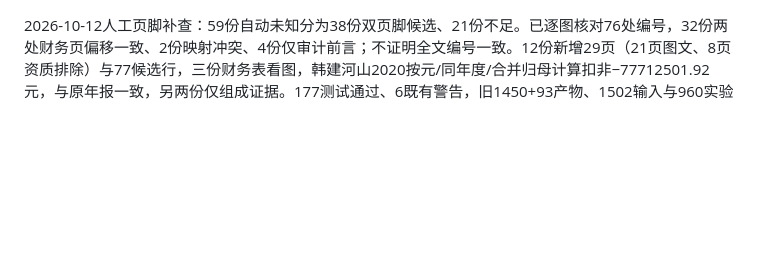
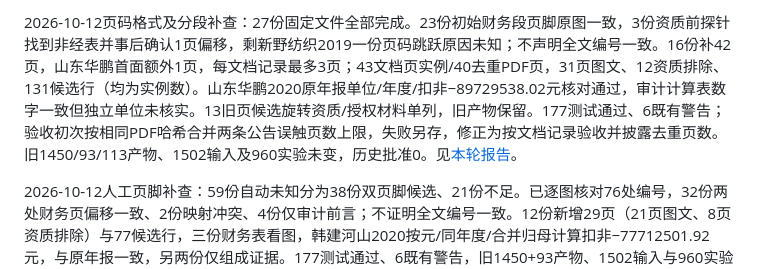
Before and after one commit to gh123678/computational-finance, a Markdown page: docs/research-progress.md, the part around the change. Rendered like a GitHub page; blank space fills up the shorter version.

Commit message:
Record footer audit verification and duplicate content accounting

```diff
--- a/docs/research-progress.md
+++ b/docs/research-progress.md
@@ -1,3 +1,5 @@
+2026-10-12页码格式及分段补查：27份固定文件全部完成。23份初始财务段页脚原图一致，3份资质前探针找到非经表并事后确认1页偏移，剩新野纺织2019一份页码跳跃原因未知；不声明全文编号一致。16份补42页，山东华鹏首面额外1页，每文档记录最多3页；43文档页实例/40去重PDF页，31页图文、12资质排除、131候选行（均为实例数）。山东华鹏2020原年报单位/年度/扣非−89729538.02元核对通过，审计计算表数字一致但独立单位未核实。13旧页候选旋转资质/授权材料单列，旧产物保留。177测试通过、6既有警告；验收初次按相同PDF哈希合并两条公告误触页数上限，失败另存，修正为按文档记录验收并披露去重页数。旧1450/93/113产物、1502输入及960实验未变，历史批准0。见[本轮报告](../output/publication_footer_formats_20261012_r1/report.md)。
+
 2026-10-12人工页脚补查：59份自动未知分为38份双页脚候选、21份不足。已逐图核对76处编号，32份两处财务页偏移一致、2份映射冲突、4份仅审计前言；不证明全文编号一致。12份新增29页（21页图文、8页资质排除）与77候选行，三份财务表看图，韩建河山2020按元/同年度/合并归母计算扣非−77712501.92元，与原年报一致，另两份仅组成证据。177测试通过、6既有警告，旧1450+93产物、1502输入与960实验未变。初次保存因新目录缺失失败留档后恢复，无补查运行失败，历史批准0，不生成新模型或回测。见[本轮报告](../output/publication_manual_footers_20261012_r1/report.md)。
 
 2026-10-12页码补查：固定63份完整输出状态，4份多页高置信度偏移一致新增5页，59份偏移未知；新智认知人工确认9页偏移另补3页，121页非经表明确元单位，合并归母利润减税后归母非经损益精确得到171686580.85元，与2019年报一致。发现审计/年报ROE不同，未解释，不能认证全部指标一致。首轮confidence字符串导致55份TypeError留档，修复轮无运行失败。177测试通过、6既有警告，旧1450扫描产物、1502输入及960实验结果指纹不变。剩余字段与历史公开身份/修订链门槛未闭合，历史批准0，无新模型或回测。见[本轮报告](../output/publication_scan_locations_20261012_r2/report.md)。
```
Also changed, not shown: 1 other file.
